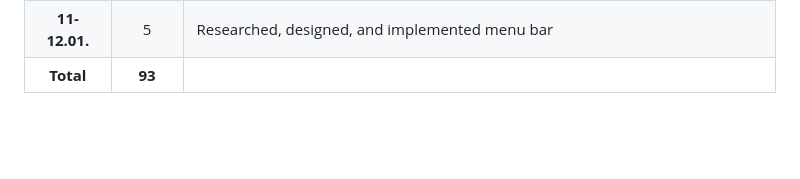
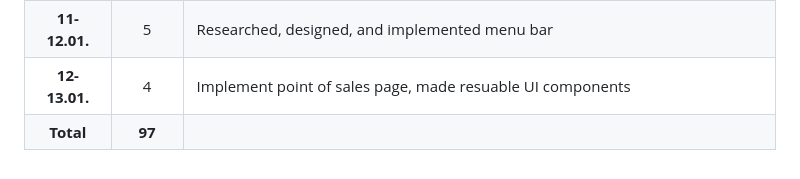
Before and after one commit to firstnuel/marktBook-app, a Markdown page: time-log.md, the part around the change. Rendered like a GitHub page; blank space fills up the shorter version.

Commit message:
Update time log

```diff
--- a/time-log.md
+++ b/time-log.md
@@ -42,4 +42,5 @@
 |   | 2  | Extended auth functionalities on the frontend to handle password reset and update |
 |  **11.01.** | 2  | Extended auth on the frontend to handle registration, minor auth controller refactoring |
 |  **11-12.01.** | 5 | Researched, designed, and implemented menu bar |
-| **Total**  | **93** | |
+|  **12-13.01.** | 4 | Implement point of sales page, made resuable UI components |
+| **Total**  | **97** | |
```
